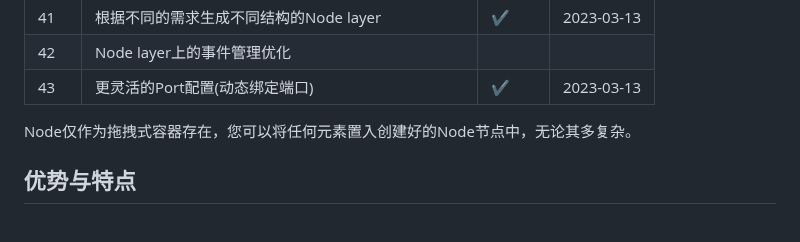
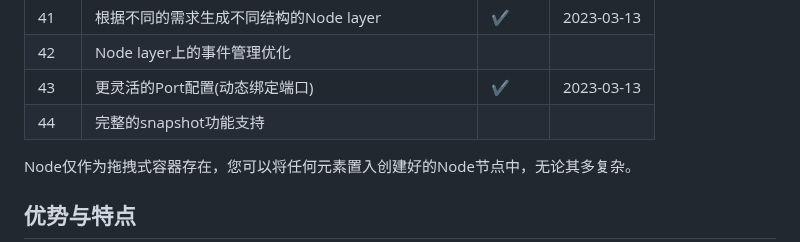
Before and after one commit to aiyojun/graph, a Markdown page: README.md, the part around the change. Rendered like a GitHub page.

```diff
--- a/README.md
+++ b/README.md
@@ -47,6 +47,7 @@
 | 41  | 根据不同的需求生成不同结构的Node layer     | ✔   | 2023-03-13 |
 | 42  | Node layer上的事件管理优化           |     |            |
 | 43  | 更灵活的Port配置(动态绑定端口)           | ✔   | 2023-03-13 |
+| 44  | 完整的snapshot功能支持              |     |            |
 
 Node仅作为拖拽式容器存在，您可以将任何元素置入创建好的Node节点中，无论其多复杂。
 
```
